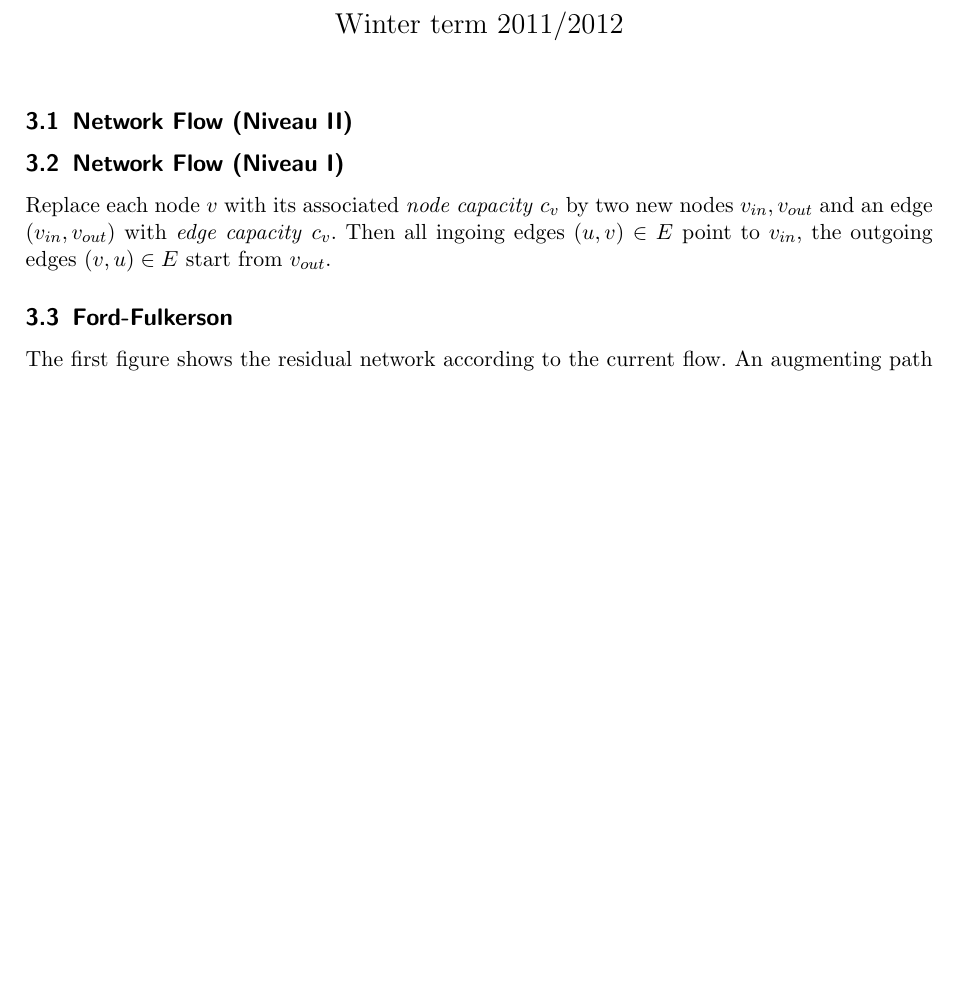
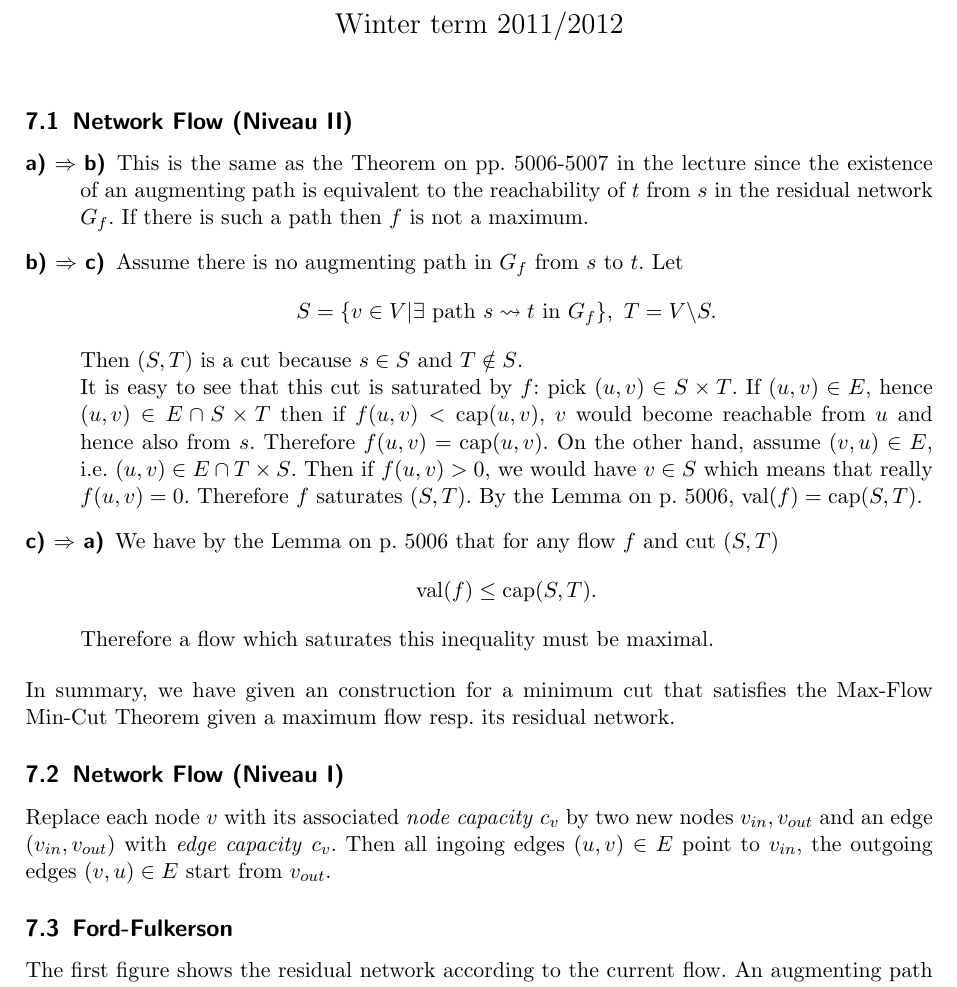
Before and after one commit to gittenberg/Discrete_Mathematics, a LaTeX problem sheet (Discrete_Mathematics/exercise_07.tex): part of page 1 of 2, cut so that both start at the same text, the shorter picture padded with empty space. Compiled offline with pdfLaTeX; the source files are stored in an older character set and shown here as Unicode; an older LaTeX class or package is replaced by its successor.

Commit message:
Aufg. 7.1

```diff
--- a/Discrete_Mathematics/exercise_07.tex
+++ b/Discrete_Mathematics/exercise_07.tex
@@ -29,7 +29,7 @@
 
 
 % section-Zaehler wird neu gesetzt:
-\setcounter{section}{3}
+\setcounter{section}{7}
 %------------------
 \author{Sascha Meiers, Martin Seeger}
 \title{Exercise 7, Discrete Mathematics for Bioinformatics}
@@ -43,6 +43,35 @@
 
 \subsection{Network Flow (Niveau II)}
 
+\begin{description}
+\item[a) $\Rightarrow$ b)] This is the same as the Theorem on pp. 5006-5007
+in the lecture since the existence of an augmenting path is equivalent to
+the reachability of $t$ from $s$ in the residual network $G_f$. If there is such
+a path then $f$ is not a maximum.
+\item[b) $\Rightarrow$ c)] Assume there is no augmenting path in $G_f$ from $s$
+to $t$. Let
+\[
+S = \{ v \in V | \exists\  \mathrm{path}\  s \leadsto t\  \mathrm{in}\  G_f\},
+\ T = V \backslash S.
+\]
+Then $(S, T)$ is a cut because $s \in S$ and $T \notin S$. \\
+It is easy to see that this cut is saturated by $f$: pick $(u, v) \in S\times
+T$. If $(u, v) \in E$, hence $(u, v) \in E \cap S\times
+T$ then if $f(u, v) < \mathrm{cap}(u, v)$, $v$ would become reachable from $u$
+and hence also from $s$. Therefore $f(u, v) = \mathrm{cap}(u, v)$.
+On the other hand, assume $(v, u) \in E$, i.e. $(u, v) \in E \cap T\times
+S$. Then if $f(u, v) > 0$, we would have $v \in S$ which means that really $f(u,
+v) = 0$. Therefore $f$ saturates $(S, T)$. By the Lemma on p. 5006, $\mathrm{val}(f) =
+\mathrm{cap}(S, T)$.
+\item[c) $\Rightarrow$ a)] We have by the Lemma on p. 5006 that for any flow $f$
+and cut $(S, T)$
+\[
+\mathrm{val}(f) \leq  \mathrm{cap}(S, T).
+\]
+Therefore a flow which saturates this inequality must be maximal.
+\end{description}
+In summary, we have given an construction for a minimum cut that satisfies the
+Max-Flow Min-Cut Theorem given a maximum flow resp. its residual network.
 
 \subsection{Network Flow (Niveau I)}
 Replace each node $v$ with its associated \emph{node capacity} $c_v$ by two new nodes
```
Also changed, not shown: Discrete_Mathematics/exercise_06.tex (deleted, +0 -64 lines), Discrete_Mathematics/exercise_06.pdf (deleted), Discrete_Mathematics/exercise_07.pdf (added), 2 other files.
